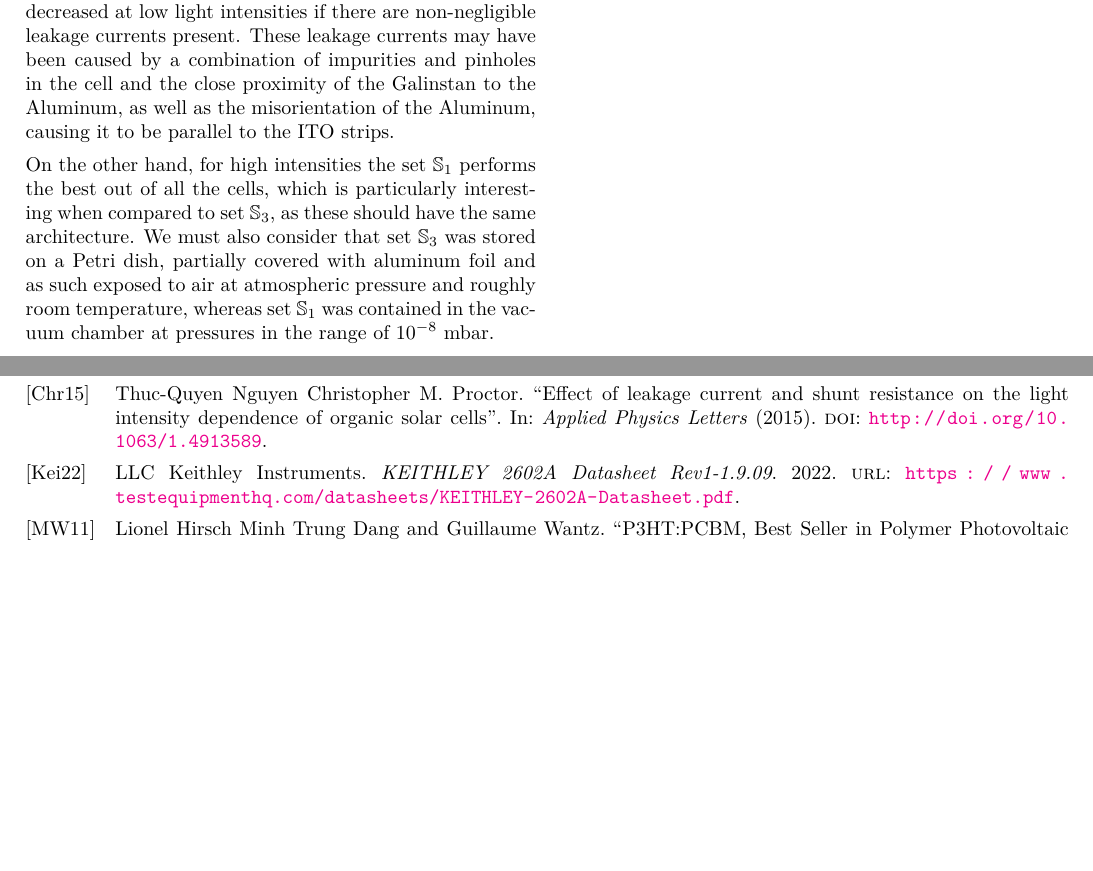
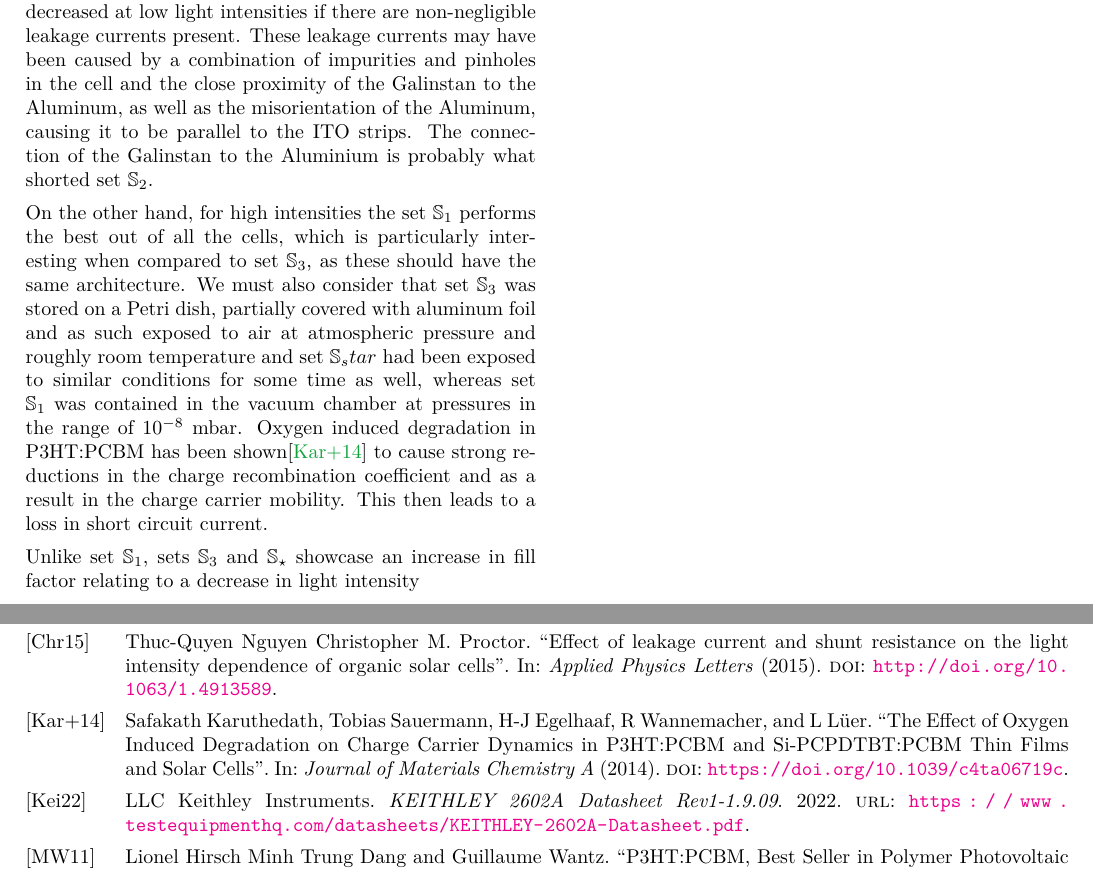
Before and after one commit to MrSmallAmount/FPR_OrganicSolarCell, a LaTeX paper (Report/n+2_Master/FPR_OSC.tex, which reads Report/n_Discussion/n_PRECOMPILING/n_rawtext.tex): two parts of pages 7 and 9 of 9, joined at a grey line, cut so that both start at the same text, the shorter picture padded with empty space. Compiled offline with pdfLaTeX; a LaTeX package or settings file that is missing is left out.

Commit message:
more discuss

```diff
--- a/Report/n_Discussion/n_PRECOMPILING/n_rawtext.tex
+++ b/Report/n_Discussion/n_PRECOMPILING/n_rawtext.tex
@@ -9,5 +9,6 @@
 %Here the photogenerated current is $I_{ph}$ and the saturation current under reverse bias $I_s$, as in the current at which point the current is invariant to an increase of the voltage. $e$ is the elementary charge, $k_B$ the Boltzmann-constant, $T$ the temperature and $n$ is the ideality factor describing how well the cell can be described with the ideal diode equation, being 1 if it's ideal. The shunt resistance relates to parasitic currents moving directly between the electrodes\cite{source11}.
 %\\\textbf{more here (?)}\\
 None of the sets we produced are in the realm of what most publications who study P3HT:PCBM-based \BHSC s reach in terms of power conversion efficiency of between 3\% and 4\% let alone what can be reached, which goes above 6.5\%\cite{source13}. In this section we will look at the parameters of the cells and their intensity dependence and try to explain why they behave in the way that they do.\mypar
-The first cell $S_1$ showcases a shrinking fill factor with decreasing light intensity, which makes it unique among the cells we looked at. The open circuit voltage also reaches way lower values for low light intensities. It should be noted here that the major difference between this cell and those in sets $\mathbb{S}_3$ and $\mathbb{S}_\star$ is, that it had aluminum cathodes annealed onto it, which we didn't end up using, as they were in the wrong orientation. It has been shown\cite{source12} that the fill factor and open circuit voltage can be significantly decreased at low light intensities if there are non-negligible leakage currents present. These leakage currents may have been caused by a combination of impurities and pinholes in the cell and the close proximity of the Galinstan to the Aluminum, as well as the misorientation of the Aluminum, causing it to be parallel to the ITO strips.\mypar
-On the other hand, for high intensities the set $\mathbb{S}_1$ performs the best out of all the cells, which is particularly interesting when compared to set $\mathbb{S}_3$, as these should have the same architecture. We must also consider that set $\mathbb{S}_3$ was stored on a Petri dish, partially covered with aluminum foil and as such exposed to air at atmospheric pressure and roughly room temperature, whereas set $\mathbb{S}_1$ was contained in the vacuum chamber at pressures in the range of $10^{-8}$ mbar.
+The first cell $S_1$ showcases a shrinking fill factor with decreasing light intensity, which makes it unique among the cells we looked at. The open circuit voltage also reaches way lower values for low light intensities. It should be noted here that the major difference between this cell and those in sets $\mathbb{S}_3$ and $\mathbb{S}_\star$ is, that it had aluminum cathodes annealed onto it, which we didn't end up using, as they were in the wrong orientation. It has been shown\cite{source12} that the fill factor and open circuit voltage can be significantly decreased at low light intensities if there are non-negligible leakage currents present. These leakage currents may have been caused by a combination of impurities and pinholes in the cell and the close proximity of the Galinstan to the Aluminum, as well as the misorientation of the Aluminum, causing it to be parallel to the ITO strips. The connection of the Galinstan to the Aluminium is probably what shorted set $\mathbb{S}_2$.\mypar
+On the other hand, for high intensities the set $\mathbb{S}_1$ performs the best out of all the cells, which is particularly interesting when compared to set $\mathbb{S}_3$, as these should have the same architecture. We must also consider that set $\mathbb{S}_3$ was stored on a Petri dish, partially covered with aluminum foil and as such exposed to air at atmospheric pressure and roughly room temperature and set $\mathbb{S}_star$ had been exposed to similar conditions for some time as well, whereas set $\mathbb{S}_1$ was contained in the vacuum chamber at pressures in the range of $10^{-8}$ mbar. Oxygen induced degradation in P3HT:PCBM has been shown\cite{source14} to cause strong reductions in the charge recombination coefficient and as a result in the charge carrier mobility. This then leads to a loss in short circuit current.\mypar
+Unlike set $\mathbb{S}_1$, sets $\mathbb{S}_3$ and $\mathbb{S}_\star$ showcase an increase in fill factor relating to a decrease in light intensity
```
Also changed, not shown: Report/n_Discussion/n_PRECOMPILING/n_PRECOMPILING.tex (+3 -2 lines), 1 other file.
